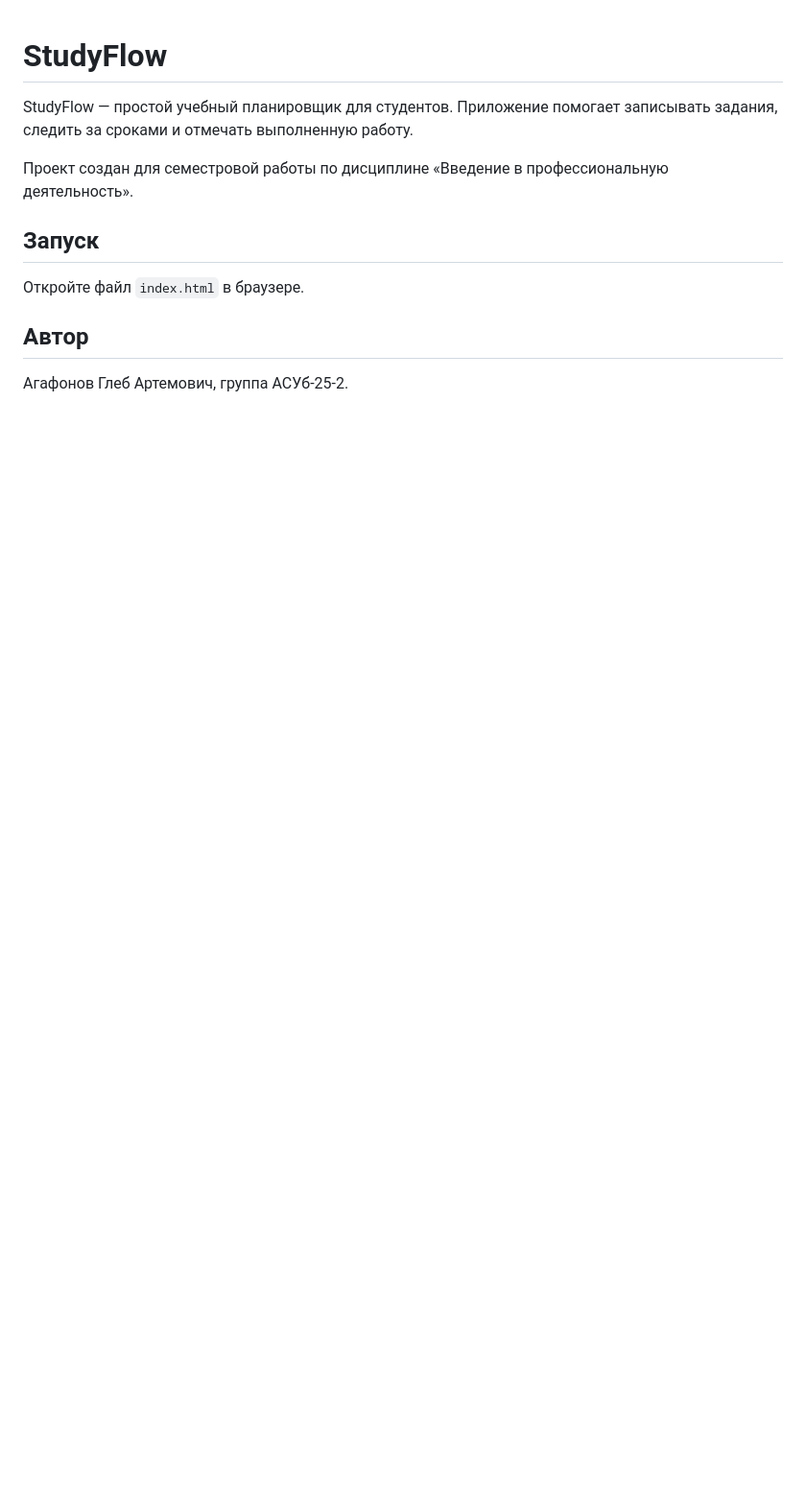
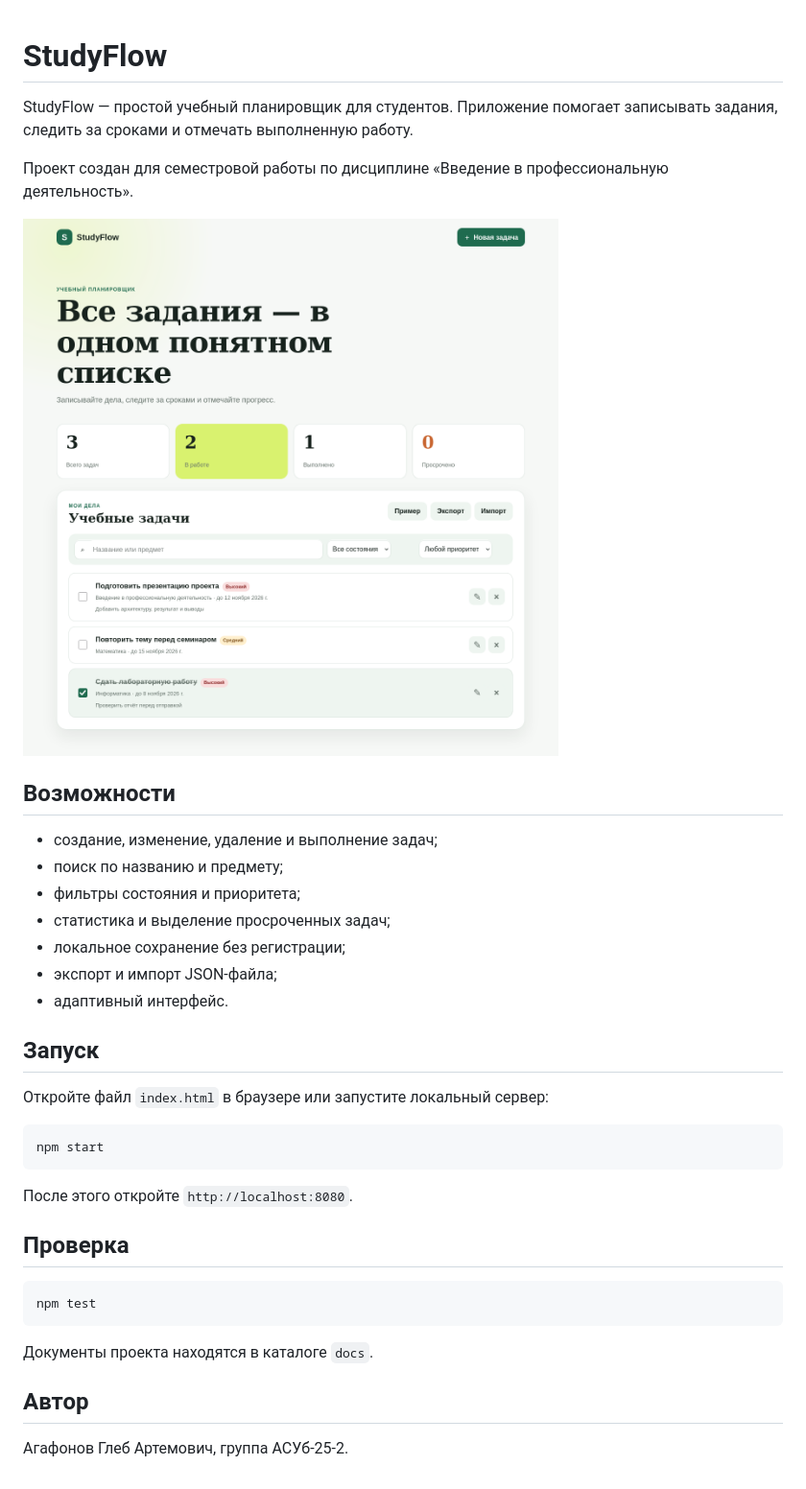
Before and after one commit to whetherit/studyflow-semester-project, a Markdown page: README.md, the part around the change. Shown at 96% size. GitHub-like rendering; pictures changed too: docs/images/studyflow-desktop.png (added); blank space fills up the shorter version.

Commit message:
Дополнил README проекта

````diff
--- a/README.md
+++ b/README.md
@@ -4,9 +4,35 @@ StudyFlow — простой учебный планировщик для сту
 
 Проект создан для семестровой работы по дисциплине «Введение в профессиональную деятельность».
 
+![Интерфейс StudyFlow](docs/images/studyflow-desktop.png)
+
+## Возможности
+
+- создание, изменение, удаление и выполнение задач;
+- поиск по названию и предмету;
+- фильтры состояния и приоритета;
+- статистика и выделение просроченных задач;
+- локальное сохранение без регистрации;
+- экспорт и импорт JSON-файла;
+- адаптивный интерфейс.
+
 ## Запуск
 
-Откройте файл `index.html` в браузере.
+Откройте файл `index.html` в браузере или запустите локальный сервер:
+
+```bash
+npm start
+```
+
+После этого откройте `http://localhost:8080`.
+
+## Проверка
+
+```bash
+npm test
+```
+
+Документы проекта находятся в каталоге `docs`.
 
 ## Автор
 
````
Also changed, not shown: docs/images/studyflow-mobile.png (added).
